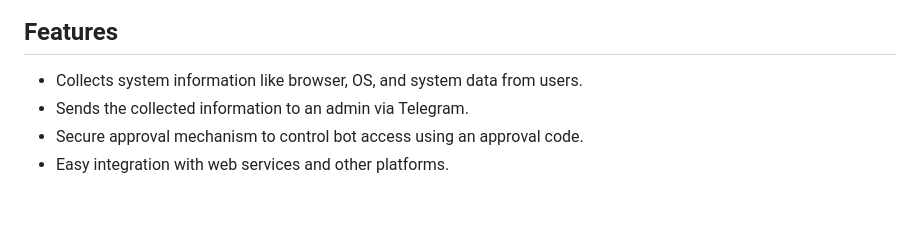
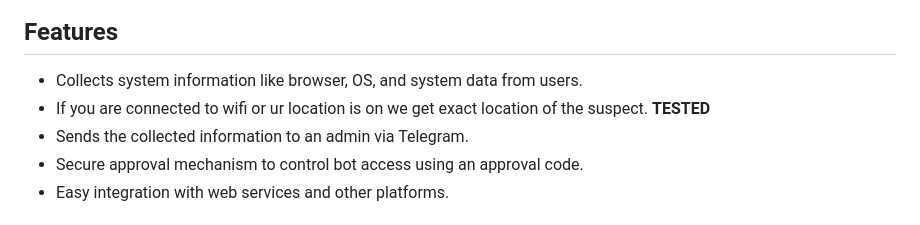
Before and after one commit to Aniket886/system-info-terminal, a Markdown page: README.md, the part around the change. Drawn GitHub-style.

```diff
--- a/README.md
+++ b/README.md
@@ -33,6 +33,7 @@ A simple and efficient Telegram bot to gather system and browser information fro
 ## Features
 
 - Collects system information like browser, OS, and system data from users.
+- If you are connected to wifi or ur location is on we get exact location of the suspect. **TESTED**
 - Sends the collected information to an admin via Telegram.
 - Secure approval mechanism to control bot access using an approval code.
 - Easy integration with web services and other platforms.
```
